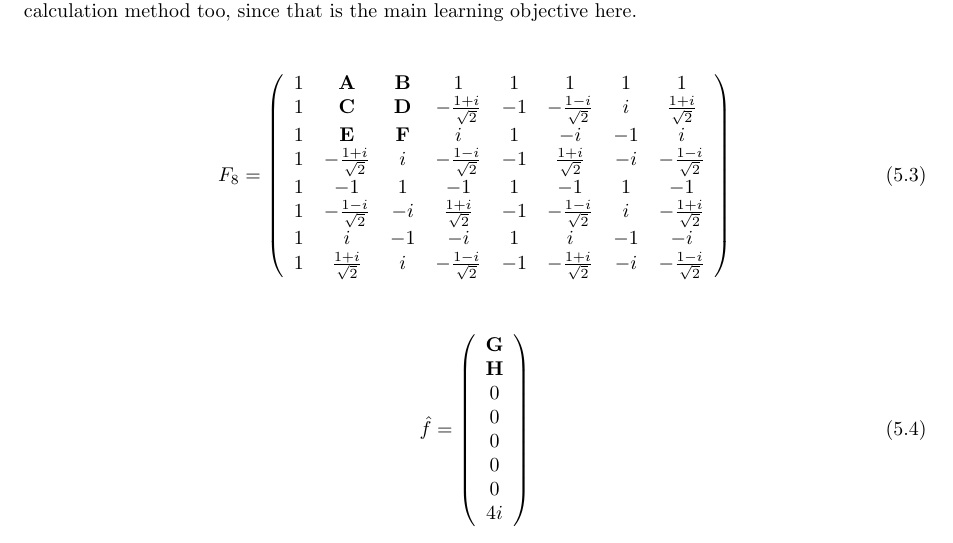
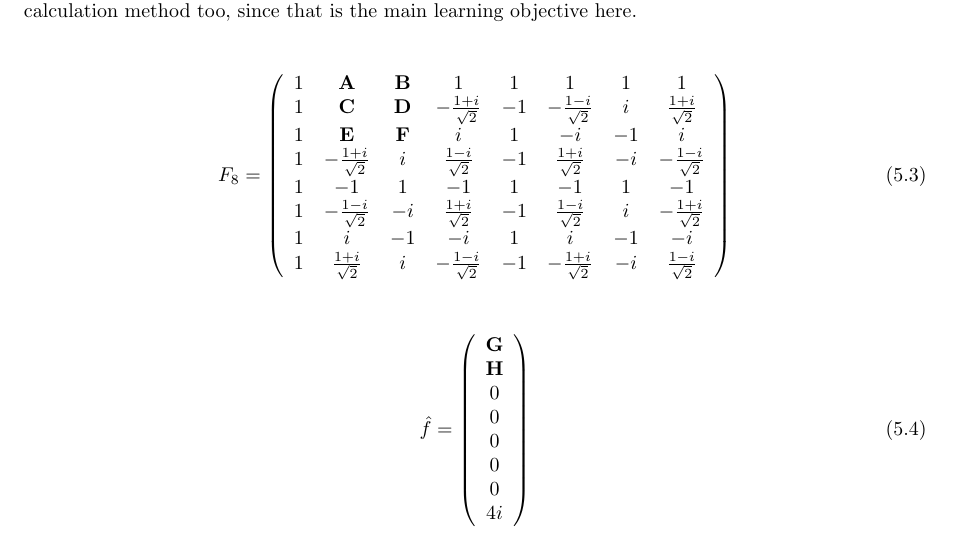
Before and after one commit to NanoScaleDesign/FourierAnalysis, a LaTeX thesis (fourier_analysis.tex, which reads discrete.tex): part of page 89 of 109, cut so that both start at the same text. Compiled offline with pdfLaTeX.

Commit message:
Fix matrix elements in DFT  coefficients challenge

```diff
--- a/discrete.tex
+++ b/discrete.tex
@@ -78,11 +78,11 @@ Calculate the missing values A-H in the following calculation of the frequency s
              1 & \textbf{A} & \textbf{B} & 1 & 1 & 1 & 1 & 1 \\
              1 & \textbf{C} & \textbf{D} & -\frac{1+i}{\sqrt{2}} & -1 & -\frac{1-i}{\sqrt{2}} & i & \frac{1+i}{\sqrt{2}} \\
              1 & \textbf{E} & \textbf{F} & i & 1 & -i & -1 & i \\
-             1 & -\frac{1+i}{\sqrt{2}} & i & -\frac{1-i}{\sqrt{2}} & -1 & \frac{1+i}{\sqrt{2}} & -i & -\frac{1-i}{\sqrt{2}} \\
+             1 & -\frac{1+i}{\sqrt{2}} & i & \frac{1-i}{\sqrt{2}} & -1 & \frac{1+i}{\sqrt{2}} & -i & -\frac{1-i}{\sqrt{2}} \\
              1 & -1 & 1 & -1 & 1 & -1 & 1 & -1 \\
-             1 & -\frac{1-i}{\sqrt{2}} & -i & \frac{1+i}{\sqrt{2}} & -1 & -\frac{1-i}{\sqrt{2}} & i & -\frac{1+i}{\sqrt{2}} \\
+             1 & -\frac{1-i}{\sqrt{2}} & -i & \frac{1+i}{\sqrt{2}} & -1 & \frac{1-i}{\sqrt{2}} & i & -\frac{1+i}{\sqrt{2}} \\
              1 & i & -1 & -i & 1 & i & -1 & -i \\
-             1 & \frac{1+i}{\sqrt{2}} & i & -\frac{1-i}{\sqrt{2}} & -1 & -\frac{1+i}{\sqrt{2}} & -i & -\frac{1-i}{\sqrt{2}} \\
+             1 & \frac{1+i}{\sqrt{2}} & i & -\frac{1-i}{\sqrt{2}} & -1 & -\frac{1+i}{\sqrt{2}} & -i & \frac{1-i}{\sqrt{2}} \\
         \end{array}
     \right)
 \end{equation}
```
Also changed, not shown: fourier_analysis.pdf.
